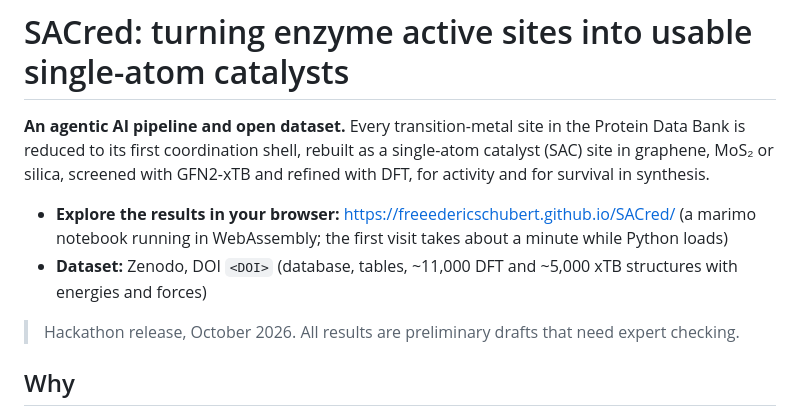
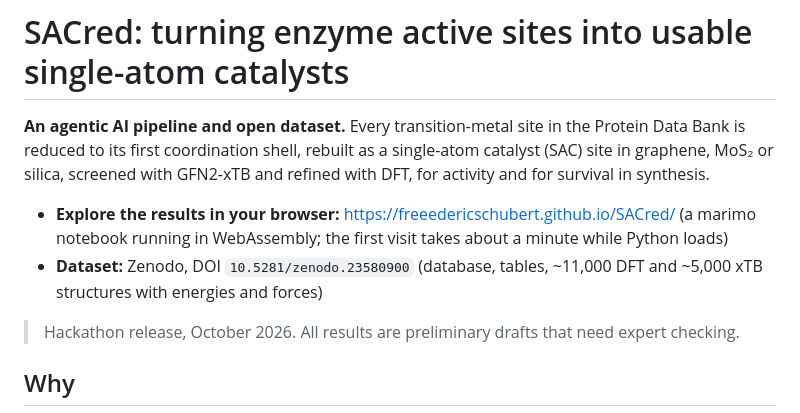
Before and after one commit to FreeedericSchubert/SACred, a Markdown page: README.md, the part around the change. Drawn GitHub-style.

Commit message:
Fix dataset DOI in README
Updated the DOI for the dataset reference in README.

```diff
--- a/README.md
+++ b/README.md
@@ -8,7 +8,7 @@ GFN2-xTB and refined with DFT, for activity and for survival in synthesis.
 
 - **Explore the results in your browser:** https://freeedericschubert.github.io/SACred/ (a marimo notebook running in
   WebAssembly; the first visit takes about a minute while Python loads)
-- **Dataset:** Zenodo, DOI `<DOI>` (database, tables, ~11,000 DFT and ~5,000 xTB structures with energies and forces)
+- **Dataset:** Zenodo, DOI `10.5281/zenodo.23580900` (database, tables, ~11,000 DFT and ~5,000 xTB structures with energies and forces)
 
 > Hackathon release, October 2026. All results are preliminary drafts that need expert checking.
 
```
